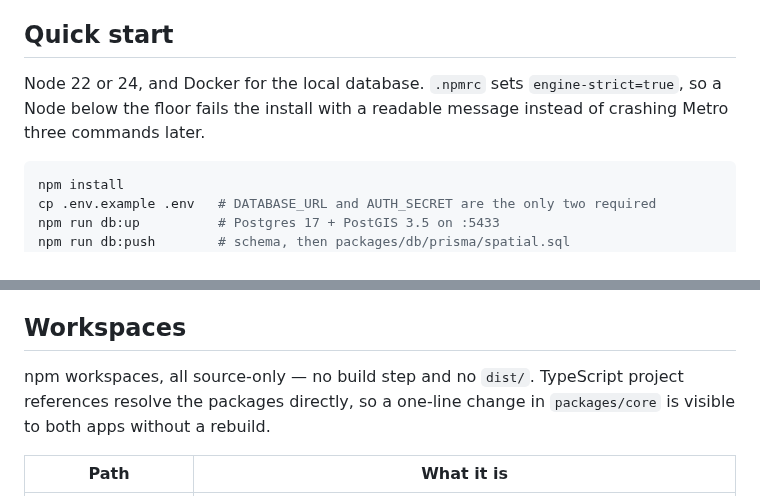
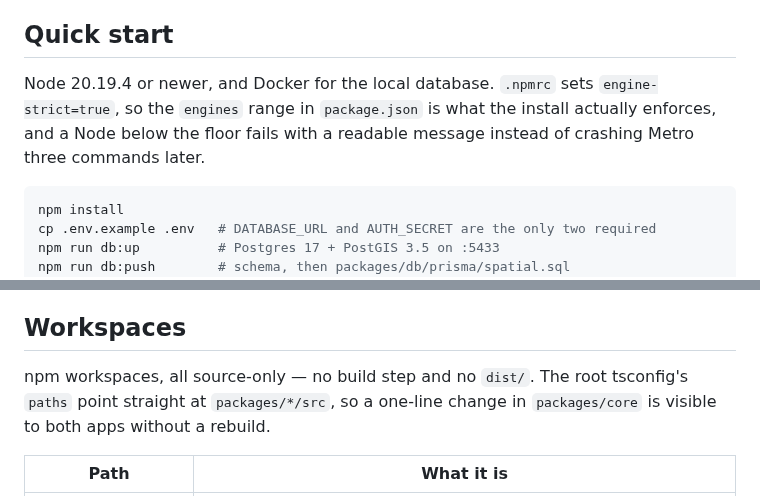
Before and after one commit to mbahgatTech/switchback, a Markdown page: README.md, 2 parts joined by grey strips. GitHub-like rendering.

Commit message:
Describe how the workspaces actually resolve, and the Node range npm enforces

````diff
--- a/README.md
+++ b/README.md
@@ -17,9 +17,9 @@ client re-asks `browse` every 2.5 s while tiles are pending.
 
 ## Quick start
 
-Node 22 or 24, and Docker for the local database. `.npmrc` sets `engine-strict=true`, so a Node
-below the floor fails the install with a readable message instead of crashing Metro three commands
-later.
+Node 20.19.4 or newer, and Docker for the local database. `.npmrc` sets `engine-strict=true`, so
+the `engines` range in `package.json` is what the install actually enforces, and a Node below the
+floor fails with a readable message instead of crashing Metro three commands later.
 
 ```bash
 npm install
@@ -41,8 +41,8 @@ credentials into `.env` without echoing the secret.
 
 ## Workspaces
 
-npm workspaces, all source-only — no build step and no `dist/`. TypeScript project references
-resolve the packages directly, so a one-line change in `packages/core` is visible to both apps
+npm workspaces, all source-only — no build step and no `dist/`. The root tsconfig's `paths` point
+straight at `packages/*/src`, so a one-line change in `packages/core` is visible to both apps
 without a rebuild.
 
 | Path                | What it is                                                                     |
````
